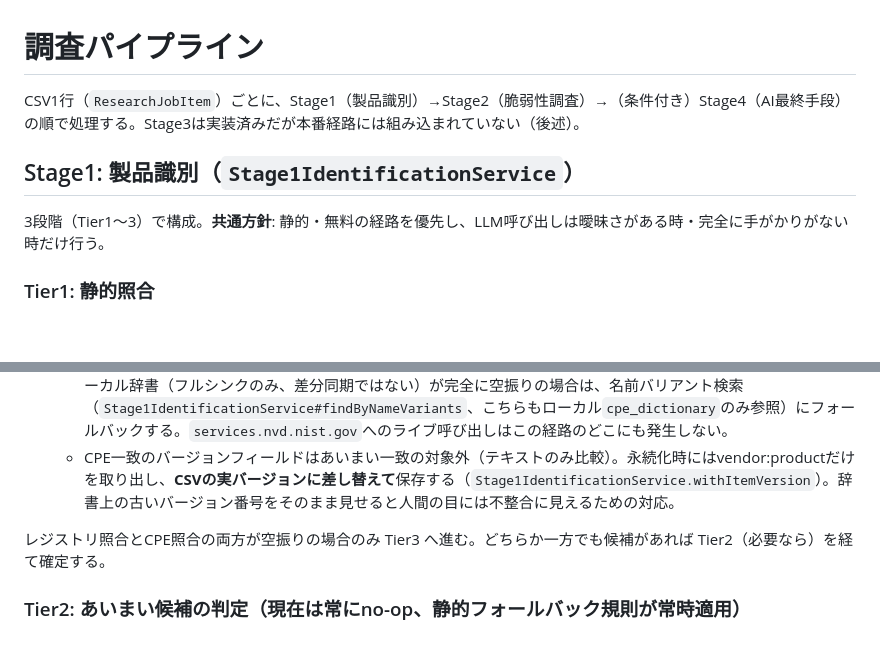
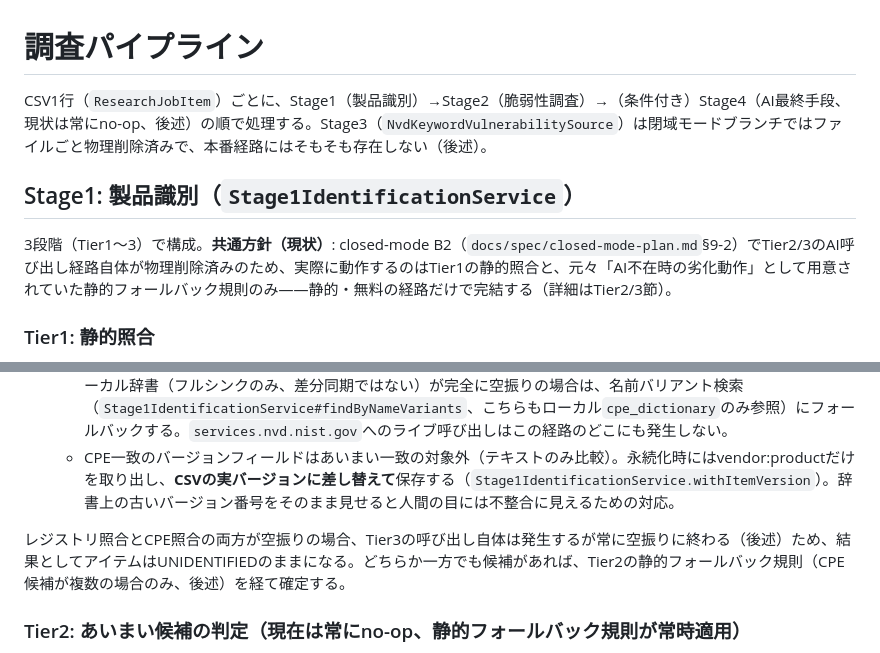
Before and after one commit to ykiasito/research_vulenerability, a Markdown page: docs/public/pipeline.md, 2 parts joined by grey strips. Rendered like a GitHub page; blank space fills up the shorter version.

Commit message:
docs: fix intro/common-policy/Tier1-flow lines to stop implying live LLM calls (item357 REVISE round 5, 5/8)
Three remaining lines outside the Tier2/3/Stage4 sections still described
LLM calls as normal current behavior or Stage3 as merely "implemented but
not wired in": the pipeline overview line, Tier1's "common policy" line,
and the Tier1-to-Tier3 flow line. Updated all three to match the now-fixed
Tier2/3/Stage4 sections and the Stage3 fix in the next commit.

```diff
--- a/docs/public/pipeline.md
+++ b/docs/public/pipeline.md
@@ -1,10 +1,10 @@
 # 調査パイプライン
 
-CSV1行（`ResearchJobItem`）ごとに、Stage1（製品識別）→Stage2（脆弱性調査）→（条件付き）Stage4（AI最終手段）の順で処理する。Stage3は実装済みだが本番経路には組み込まれていない（後述）。
+CSV1行（`ResearchJobItem`）ごとに、Stage1（製品識別）→Stage2（脆弱性調査）→（条件付き）Stage4（AI最終手段、現状は常にno-op、後述）の順で処理する。Stage3（`NvdKeywordVulnerabilitySource`）は閉域モードブランチではファイルごと物理削除済みで、本番経路にはそもそも存在しない（後述）。
 
 ## Stage1: 製品識別（`Stage1IdentificationService`）
 
-3段階（Tier1〜3）で構成。**共通方針**: 静的・無料の経路を優先し、LLM呼び出しは曖昧さがある時・完全に手がかりがない時だけ行う。
+3段階（Tier1〜3）で構成。**共通方針（現状）**: closed-mode B2（`docs/spec/closed-mode-plan.md`§9-2）でTier2/3のAI呼び出し経路自体が物理削除済みのため、実際に動作するのはTier1の静的照合と、元々「AI不在時の劣化動作」として用意されていた静的フォールバック規則のみ——静的・無料の経路だけで完結する（詳細はTier2/3節）。
 
 ### Tier1: 静的照合
 
@@ -13,7 +13,7 @@ CSV1行（`ResearchJobItem`）ごとに、Stage1（製品識別）→Stage2（
    - **ローカルの`cpe_dictionary`ミラーのみを参照する**。以前はローカルに候補が1件もない場合、その場でNVD CPE APIに1回だけ生きた照会を行うフォールバック（`NvdCpeSyncService.syncKeywordSinglePage`）があったが、閉域モードバックログ項目273（B4）で物理削除済み（`Stage1IdentificationService`のクラスjavadoc参照）。ローカル辞書（フルシンクのみ、差分同期ではない）が完全に空振りの場合は、名前バリアント検索（`Stage1IdentificationService#findByNameVariants`、こちらもローカル`cpe_dictionary`のみ参照）にフォールバックする。`services.nvd.nist.gov`へのライブ呼び出しはこの経路のどこにも発生しない。
    - CPE一致のバージョンフィールドはあいまい一致の対象外（テキストのみ比較）。永続化時にはvendor:productだけを取り出し、**CSVの実バージョンに差し替えて**保存する（`Stage1IdentificationService.withItemVersion`）。辞書上の古いバージョン番号をそのまま見せると人間の目には不整合に見えるための対応。
 
-レジストリ照合とCPE照合の両方が空振りの場合のみ Tier3 へ進む。どちらか一方でも候補があれば Tier2（必要なら）を経て確定する。
+レジストリ照合とCPE照合の両方が空振りの場合、Tier3の呼び出し自体は発生するが常に空振りに終わる（後述）ため、結果としてアイテムはUNIDENTIFIEDのままになる。どちらか一方でも候補があれば、Tier2の静的フォールバック規則（CPE候補が複数の場合のみ、後述）を経て確定する。
 
 ### Tier2: あいまい候補の判定（現在は常にno-op、静的フォールバック規則が常時適用）
 
```
